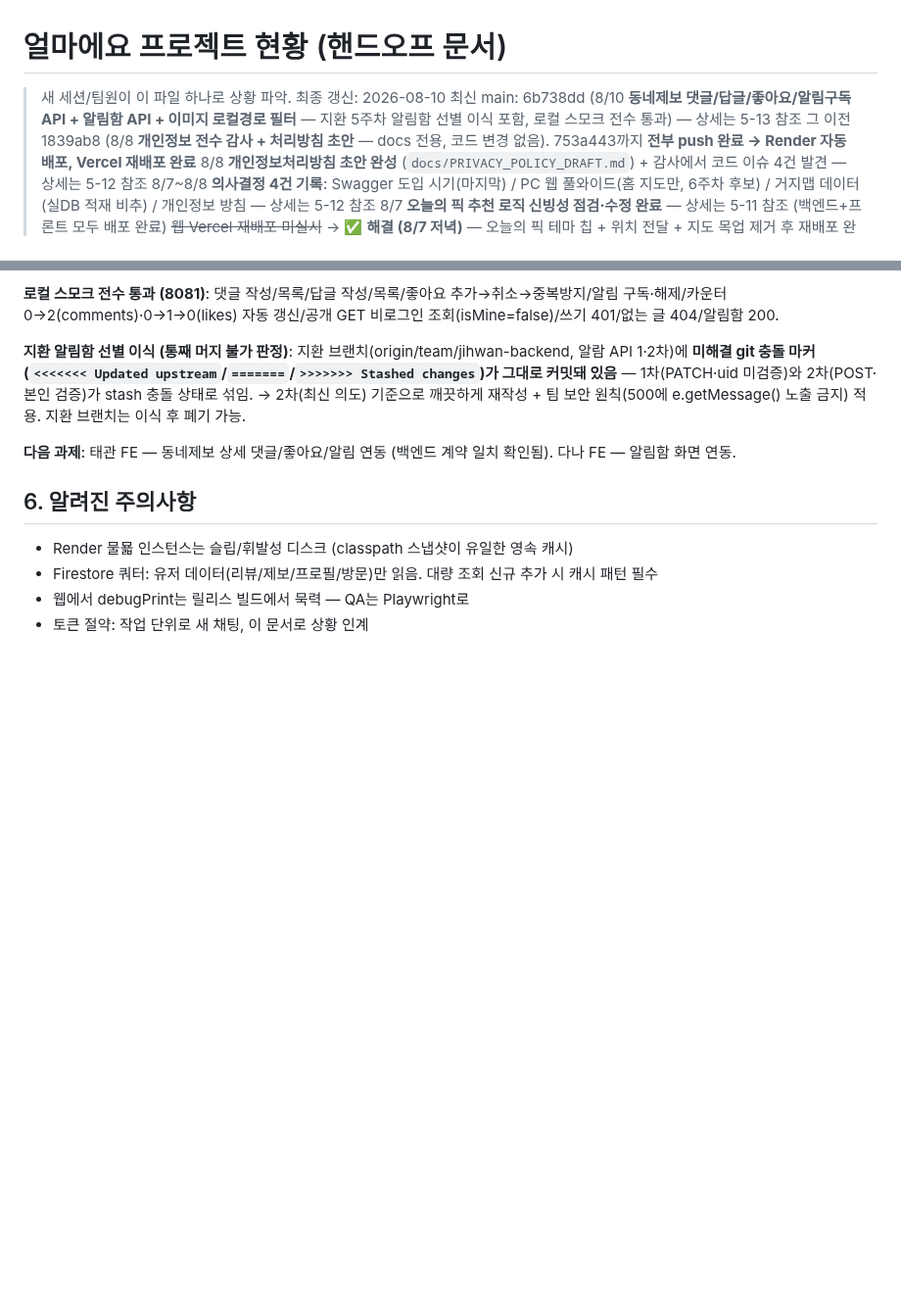
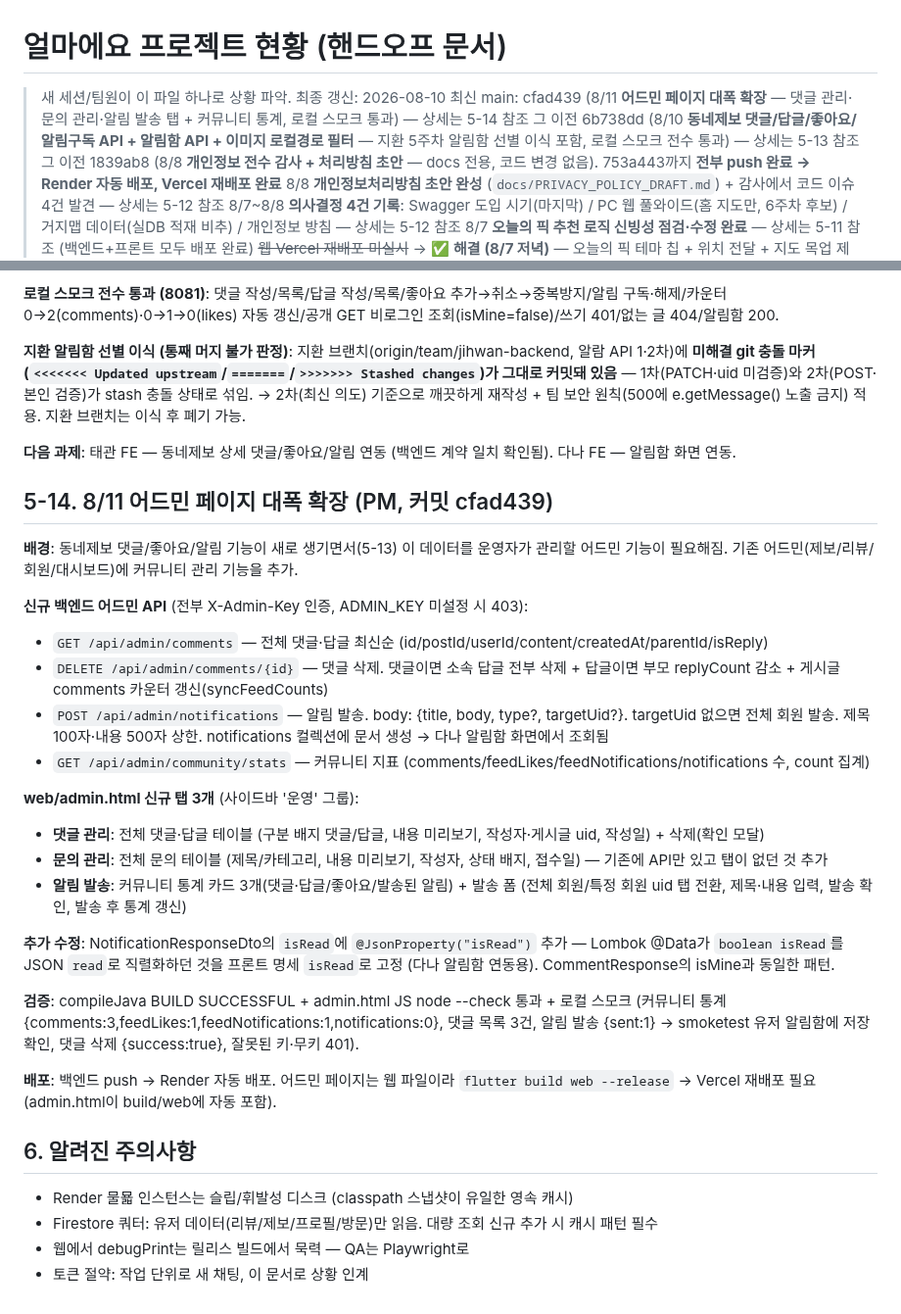
Before and after one commit to Minseo033/howmuch, a Markdown page: docs/PROJECT_STATUS.md, 2 parts joined by grey strips. Shown at 98% size. GitHub-like rendering; blank space fills up the shorter version.

Commit message:
docs: PROJECT_STATUS 5-14 — 어드민 확장(댓글/문의/알림발송) 기록

```diff
--- a/docs/PROJECT_STATUS.md
+++ b/docs/PROJECT_STATUS.md
@@ -1,7 +1,8 @@
 # 얼마에요 프로젝트 현황 (핸드오프 문서)
 
 > 새 세션/팀원이 이 파일 하나로 상황 파악. 최종 갱신: 2026-08-10
-> 최신 main: 6b738dd (8/10 **동네제보 댓글/답글/좋아요/알림구독 API + 알림함 API + 이미지 로컬경로 필터** — 지환 5주차 알림함 선별 이식 포함, 로컬 스모크 전수 통과) — 상세는 5-13 참조
+> 최신 main: cfad439 (8/11 **어드민 페이지 대폭 확장** — 댓글 관리·문의 관리·알림 발송 탭 + 커뮤니티 통계, 로컬 스모크 통과) — 상세는 5-14 참조
+> 그 이전 6b738dd (8/10 **동네제보 댓글/답글/좋아요/알림구독 API + 알림함 API + 이미지 로컬경로 필터** — 지환 5주차 알림함 선별 이식 포함, 로컬 스모크 전수 통과) — 상세는 5-13 참조
 > 그 이전 1839ab8 (8/8 **개인정보 전수 감사 + 처리방침 초안** — docs 전용, 코드 변경 없음). 753a443까지 **전부 push 완료 → Render 자동 배포, Vercel 재배포 완료**
 > 8/8 **개인정보처리방침 초안 완성** (`docs/PRIVACY_POLICY_DRAFT.md`) + 감사에서 코드 이슈 4건 발견 — 상세는 5-12 참조
 > 8/7~8/8 **의사결정 4건 기록**: Swagger 도입 시기(마지막) / PC 웹 풀와이드(홈 지도만, 6주차 후보) / 거지맵 데이터(실DB 적재 비추) / 개인정보 방침 — 상세는 5-12 참조
@@ -363,6 +364,27 @@
 
 **다음 과제**: 태관 FE — 동네제보 상세 댓글/좋아요/알림 연동 (백엔드 계약 일치 확인됨). 다나 FE — 알림함 화면 연동.
 
+## 5-14. 8/11 어드민 페이지 대폭 확장 (PM, 커밋 cfad439)
+
+**배경**: 동네제보 댓글/좋아요/알림 기능이 새로 생기면서(5-13) 이 데이터를 운영자가 관리할 어드민 기능이 필요해짐. 기존 어드민(제보/리뷰/회원/대시보드)에 커뮤니티 관리 기능을 추가.
+
+**신규 백엔드 어드민 API** (전부 X-Admin-Key 인증, ADMIN_KEY 미설정 시 403):
+- `GET /api/admin/comments` — 전체 댓글·답글 최신순 (id/postId/userId/content/createdAt/parentId/isReply)
+- `DELETE /api/admin/comments/{id}` — 댓글 삭제. 댓글이면 소속 답글 전부 삭제 + 답글이면 부모 replyCount 감소 + 게시글 comments 카운터 갱신(syncFeedCounts)
+- `POST /api/admin/notifications` — 알림 발송. body: {title, body, type?, targetUid?}. targetUid 없으면 전체 회원 발송. 제목 100자·내용 500자 상한. notifications 컬렉션에 문서 생성 → 다나 알림함 화면에서 조회됨
+- `GET /api/admin/community/stats` — 커뮤니티 지표 (comments/feedLikes/feedNotifications/notifications 수, count 집계)
+
+**web/admin.html 신규 탭 3개** (사이드바 '운영' 그룹):
+- **댓글 관리**: 전체 댓글·답글 테이블 (구분 배지 댓글/답글, 내용 미리보기, 작성자·게시글 uid, 작성일) + 삭제(확인 모달)
+- **문의 관리**: 전체 문의 테이블 (제목/카테고리, 내용 미리보기, 작성자, 상태 배지, 접수일) — 기존에 API만 있고 탭이 없던 것 추가
+- **알림 발송**: 커뮤니티 통계 카드 3개(댓글·답글/좋아요/발송된 알림) + 발송 폼 (전체 회원/특정 회원 uid 탭 전환, 제목·내용 입력, 발송 확인, 발송 후 통계 갱신)
+
+**추가 수정**: NotificationResponseDto의 `isRead`에 `@JsonProperty("isRead")` 추가 — Lombok @Data가 `boolean isRead`를 JSON `read`로 직렬화하던 것을 프론트 명세 `isRead`로 고정 (다나 알림함 연동용). CommentResponse의 isMine과 동일한 패턴.
+
+**검증**: compileJava BUILD SUCCESSFUL + admin.html JS node --check 통과 + 로컬 스모크 (커뮤니티 통계 {comments:3,feedLikes:1,feedNotifications:1,notifications:0}, 댓글 목록 3건, 알림 발송 {sent:1} → smoketest 유저 알림함에 저장 확인, 댓글 삭제 {success:true}, 잘못된 키·무키 401).
+
+**배포**: 백엔드 push → Render 자동 배포. 어드민 페이지는 웹 파일이라 `flutter build web --release` → Vercel 재배포 필요 (admin.html이 build/web에 자동 포함).
+
 ## 6. 알려진 주의사항
 - Render 물묣 인스턴스는 슬립/휘발성 디스크 (classpath 스냅샷이 유일한 영속 캐시)
 - Firestore 쿼터: 유저 데이터(리뷰/제보/프로필/방문)만 읽음. 대량 조회 신규 추가 시 캐시 패턴 필수
```
